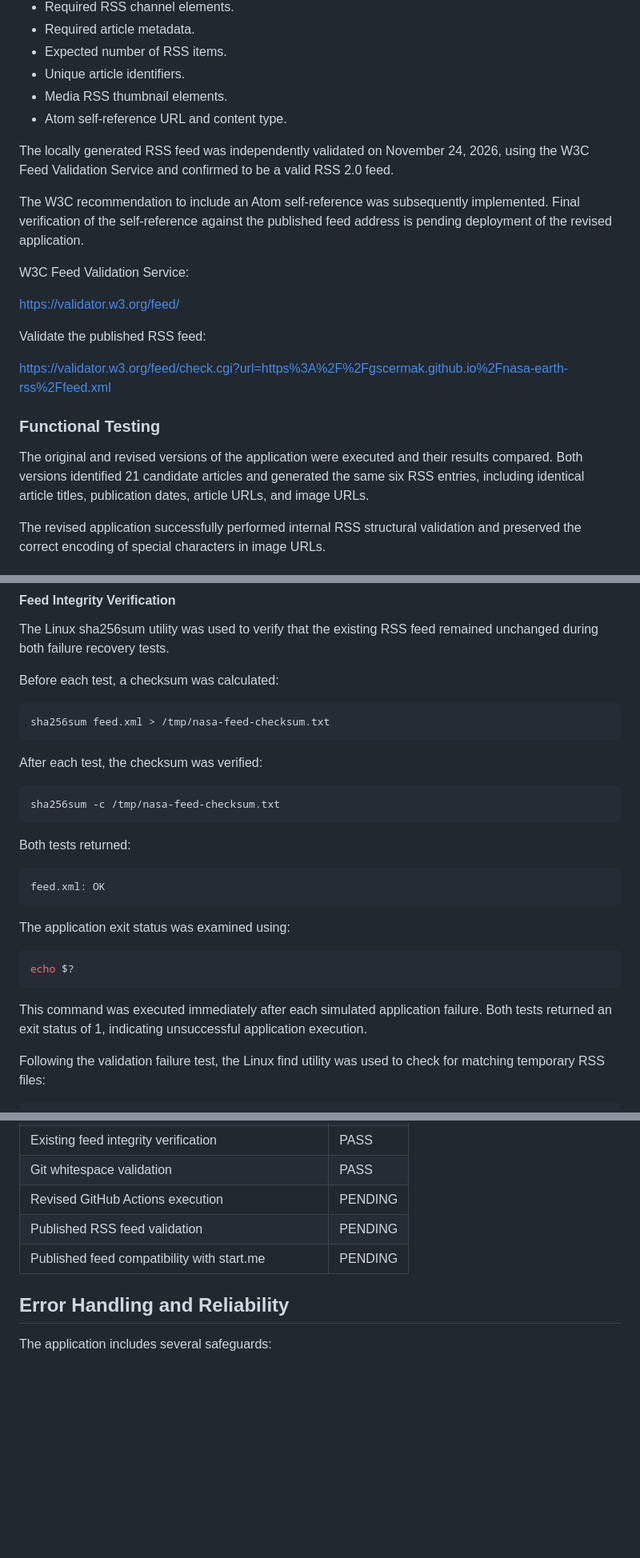
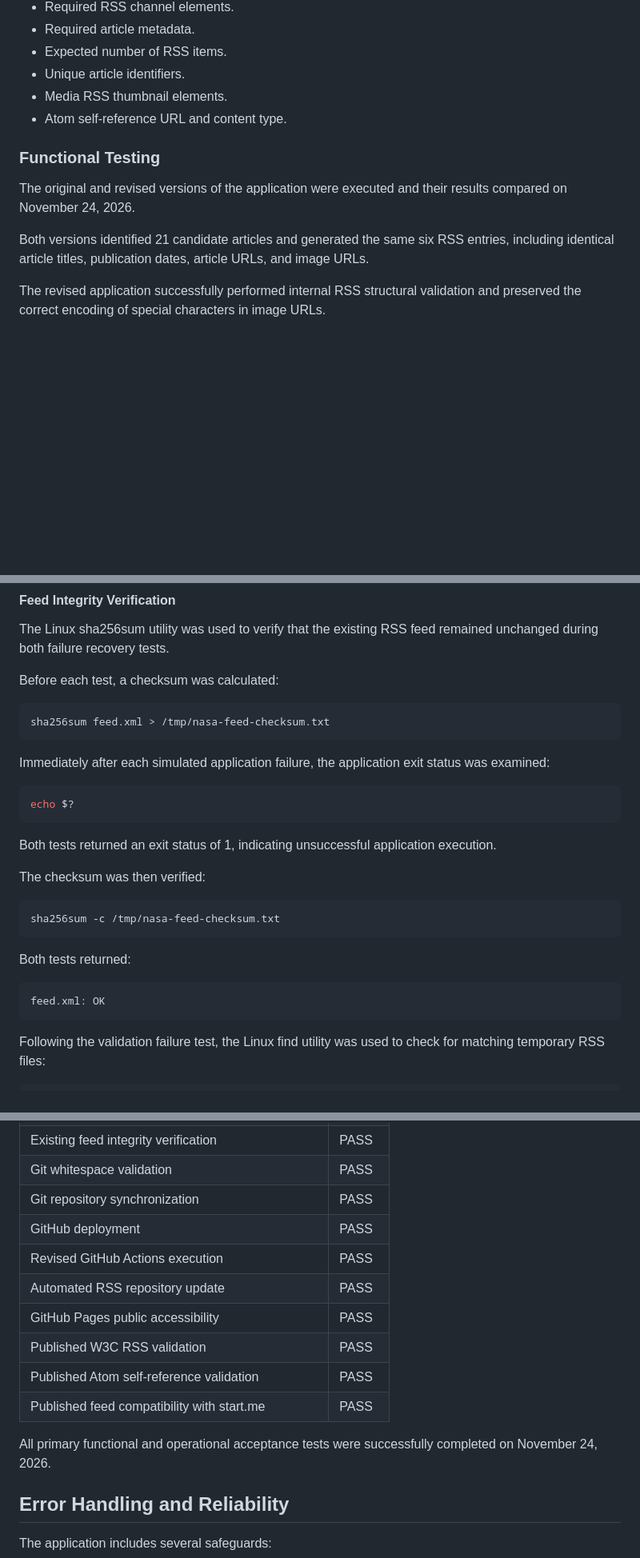
Before and after one commit to gscermak/nasa-earth-rss, a Markdown page: README.md, 3 parts joined by grey strips. Shown at 80% size. GitHub-like rendering; blank space fills up the shorter version.

````diff
--- a/README.md
+++ b/README.md
@@ -206,21 +213,11 @@ Validation checks include:
 - Media RSS thumbnail elements.
 - Atom self-reference URL and content type.
 
-The locally generated RSS feed was independently validated on November 24, 2026, using the W3C Feed Validation Service and confirmed to be a valid RSS 2.0 feed.
-
-The W3C recommendation to include an Atom self-reference was subsequently implemented. Final verification of the self-reference against the published feed address is pending deployment of the revised application.
-
-W3C Feed Validation Service:
-
-https://validator.w3.org/feed/
-
-Validate the published RSS feed:
-
-https://validator.w3.org/feed/check.cgi?url=https%3A%2F%2Fgscermak.github.io%2Fnasa-earth-rss%2Ffeed.xml
-
 ### Functional Testing
 
-The original and revised versions of the application were executed and their results compared. Both versions identified 21 candidate articles and generated the same six RSS entries, including identical article titles, publication dates, article URLs, and image URLs.
+The original and revised versions of the application were executed and their results compared on November 24, 2026.
+
+Both versions identified 21 candidate articles and generated the same six RSS entries, including identical article titles, publication dates, article URLs, and image URLs.
 
 The revised application successfully performed internal RSS structural validation and preserved the correct encoding of special characters in image URLs.
 
@@ -300,7 +297,15 @@ Before each test, a checksum was calculated:
 sha256sum feed.xml > /tmp/nasa-feed-checksum.txt
 ```
 
-After each test, the checksum was verified:
+Immediately after each simulated application failure, the application exit status was examined:
+
+```bash
+echo $?
+```
+
+Both tests returned an exit status of 1, indicating unsuccessful application execution.
+
+The checksum was then verified:
 
 ```bash
 sha256sum -c /tmp/nasa-feed-checksum.txt
@@ -311,14 +316,6 @@ Both tests returned:
 ```text
 feed.xml: OK
 ```
-
-The application exit status was examined using:
-
-```bash
-echo $?
-```
-
-This command was executed immediately after each simulated application failure. Both tests returned an exit status of 1, indicating unsuccessful application execution.
 
 Following the validation failure test, the Linux find utility was used to check for matching temporary RSS files:
 
@@ -354,9 +402,16 @@ https://docs.python.org/3/library/unittest.mock.html
 | Simulated validation failure recovery | PASS |
 | Existing feed integrity verification | PASS |
 | Git whitespace validation | PASS |
-| Revised GitHub Actions execution | PENDING |
-| Published RSS feed validation | PENDING |
-| Published feed compatibility with start.me | PENDING |
+| Git repository synchronization | PASS |
+| GitHub deployment | PASS |
+| Revised GitHub Actions execution | PASS |
+| Automated RSS repository update | PASS |
+| GitHub Pages public accessibility | PASS |
+| Published W3C RSS validation | PASS |
+| Published Atom self-reference validation | PASS |
+| Published feed compatibility with start.me | PASS |
+
+All primary functional and operational acceptance tests were successfully completed on November 24, 2026.
 
 ## Error Handling and Reliability
 
````
Also changed, not shown: other parts of README.md (+68 -6 lines), assets/valid-rss-rogers.png (added).
